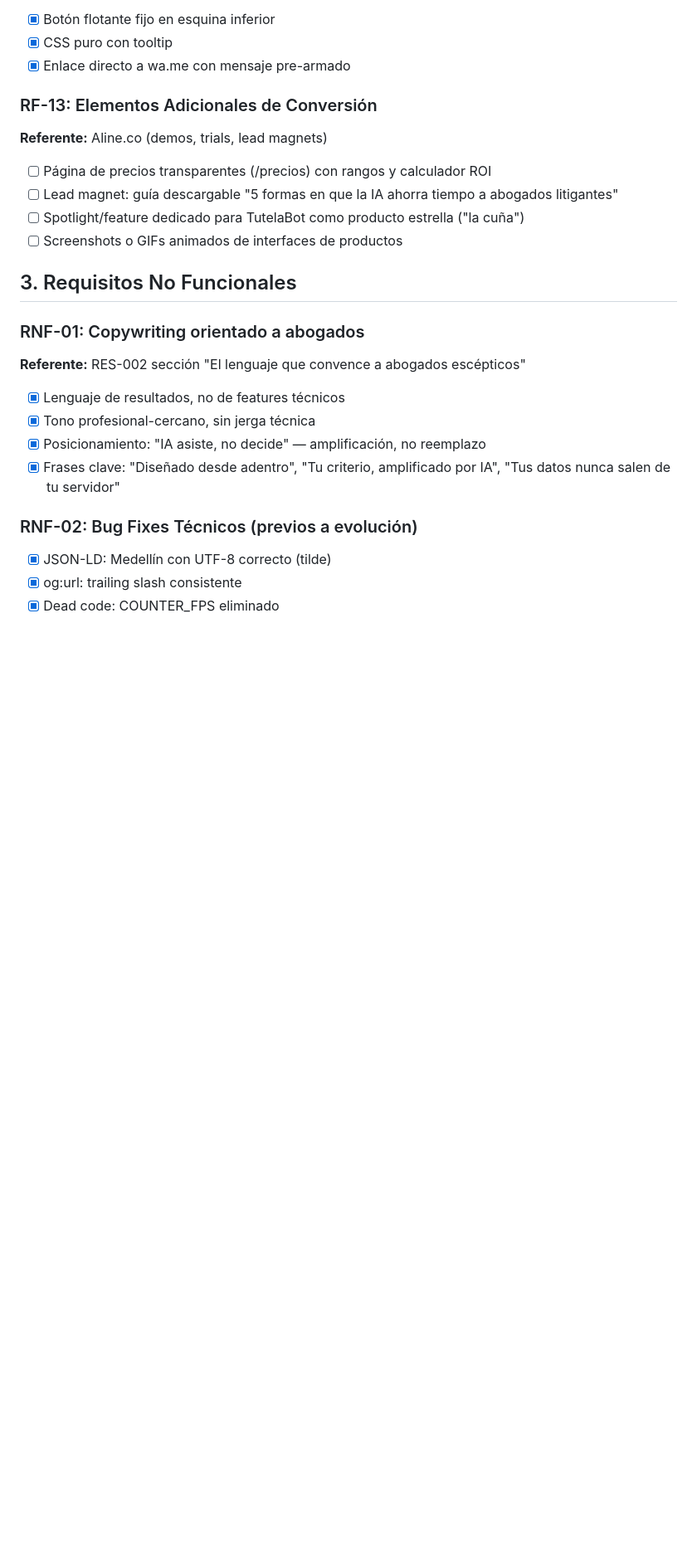
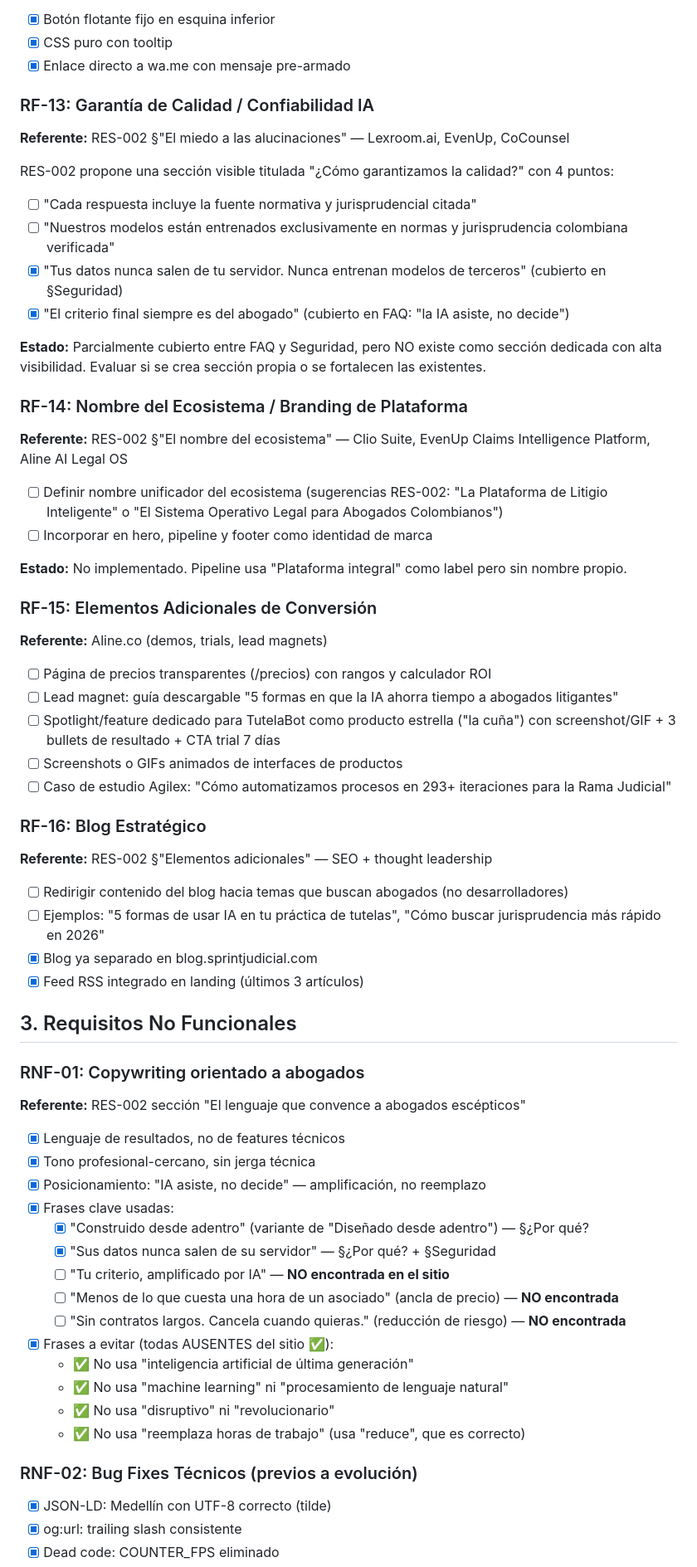
Before and after one commit to HammerDev99/main-sprintjudicial, a Markdown page: docs/specs/SPEC-003-evolucion-estrategica.md, the part around one of its changes. Shown at 83% size. Drawn GitHub-style; blank space fills up the shorter version.

```diff
--- a/docs/specs/SPEC-003-evolucion-estrategica.md
+++ b/docs/specs/SPEC-003-evolucion-estrategica.md
@@ -112,13 +113,41 @@ Estructura por servicio:
 - [x] CSS puro con tooltip
 - [x] Enlace directo a wa.me con mensaje pre-armado
 
-### RF-13: Elementos Adicionales de Conversión
+### RF-13: Garantía de Calidad / Confiabilidad IA
+**Referente:** RES-002 §"El miedo a las alucinaciones" — Lexroom.ai, EvenUp, CoCounsel
+
+RES-002 propone una sección visible titulada "¿Cómo garantizamos la calidad?" con 4 puntos:
+- [ ] "Cada respuesta incluye la fuente normativa y jurisprudencial citada"
+- [ ] "Nuestros modelos están entrenados exclusivamente en normas y jurisprudencia colombiana verificada"
+- [x] "Tus datos nunca salen de tu servidor. Nunca entrenan modelos de terceros" (cubierto en §Seguridad)
+- [x] "El criterio final siempre es del abogado" (cubierto en FAQ: "la IA asiste, no decide")
+
+**Estado:** Parcialmente cubierto entre FAQ y Seguridad, pero NO existe como sección dedicada con alta visibilidad. Evaluar si se crea sección propia o se fortalecen las existentes.
+
+### RF-14: Nombre del Ecosistema / Branding de Plataforma
+**Referente:** RES-002 §"El nombre del ecosistema" — Clio Suite, EvenUp Claims Intelligence Platform, Aline AI Legal OS
+
+- [ ] Definir nombre unificador del ecosistema (sugerencias RES-002: "La Plataforma de Litigio Inteligente" o "El Sistema Operativo Legal para Abogados Colombianos")
+- [ ] Incorporar en hero, pipeline y footer como identidad de marca
+
+**Estado:** No implementado. Pipeline usa "Plataforma integral" como label pero sin nombre propio.
+
+### RF-15: Elementos Adicionales de Conversión
 **Referente:** Aline.co (demos, trials, lead magnets)
 
 - [ ] Página de precios transparentes (/precios) con rangos y calculador ROI
 - [ ] Lead magnet: guía descargable "5 formas en que la IA ahorra tiempo a abogados litigantes"
-- [ ] Spotlight/feature dedicado para TutelaBot como producto estrella ("la cuña")
+- [ ] Spotlight/feature dedicado para TutelaBot como producto estrella ("la cuña") con screenshot/GIF + 3 bullets de resultado + CTA trial 7 días
 - [ ] Screenshots o GIFs animados de interfaces de productos
+- [ ] Caso de estudio Agilex: "Cómo automatizamos procesos en 293+ iteraciones para la Rama Judicial"
+
+### RF-16: Blog Estratégico
+**Referente:** RES-002 §"Elementos adicionales" — SEO + thought leadership
+
+- [ ] Redirigir contenido del blog hacia temas que buscan abogados (no desarrolladores)
+- [ ] Ejemplos: "5 formas de usar IA en tu práctica de tutelas", "Cómo buscar jurisprudencia más rápido en 2026"
+- [x] Blog ya separado en blog.sprintjudicial.com
+- [x] Feed RSS integrado en landing (últimos 3 artículos)
 
 ## 3. Requisitos No Funcionales
 
@@ -128,7 +157,17 @@ Estructura por servicio:
 - [x] Lenguaje de resultados, no de features técnicos
 - [x] Tono profesional-cercano, sin jerga técnica
 - [x] Posicionamiento: "IA asiste, no decide" — amplificación, no reemplazo
-- [x] Frases clave: "Diseñado desde adentro", "Tu criterio, amplificado por IA", "Tus datos nunca salen de tu servidor"
+- [x] Frases clave usadas:
+  - [x] "Construido desde adentro" (variante de "Diseñado desde adentro") — §¿Por qué?
+  - [x] "Sus datos nunca salen de su servidor" — §¿Por qué? + §Seguridad
+  - [ ] "Tu criterio, amplificado por IA" — **NO encontrada en el sitio**
+  - [ ] "Menos de lo que cuesta una hora de un asociado" (ancla de precio) — **NO encontrada**
+  - [ ] "Sin contratos largos. Cancela cuando quieras." (reducción de riesgo) — **NO encontrada**
+- [x] Frases a evitar (todas AUSENTES del sitio ✅):
+  - ✅ No usa "inteligencia artificial de última generación"
+  - ✅ No usa "machine learning" ni "procesamiento de lenguaje natural"
+  - ✅ No usa "disruptivo" ni "revolucionario"
+  - ✅ No usa "reemplaza horas de trabajo" (usa "reduce", que es correcto)
 
 ### RNF-02: Bug Fixes Técnicos (previos a evolución)
 - [x] JSON-LD: Medellín con UTF-8 correcto (tilde)
```
Also changed, not shown: other parts of docs/specs/SPEC-003-evolucion-estrategica.md (+54 -26 lines), CLAUDE.md (+1 -1 lines).
